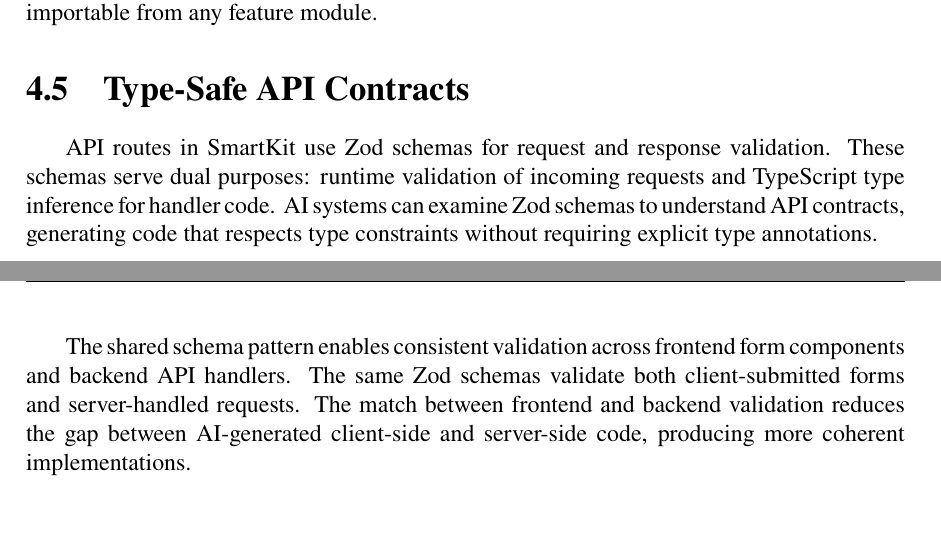
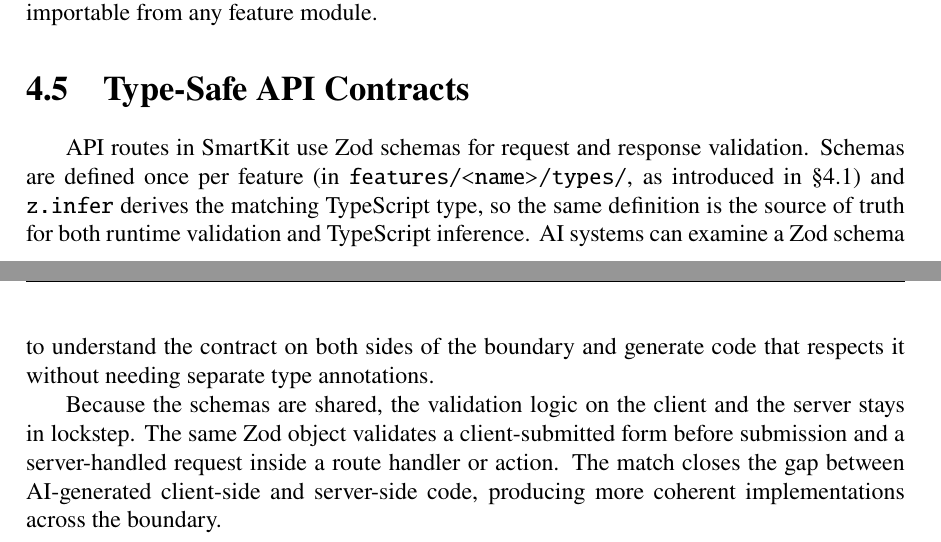
Before and after one commit to Springblade/SmartKit, a LaTeX thesis (latex/main.tex): two parts of pages 26 and 27 of 55, joined at a grey line, cut so that both start at the same text. Compiled offline with pdfLaTeX.

Commit message:
ch4: rewrite §4.5 - add brief Zod schema context for self-containment
Co-authored-by: Cursor <cursoragent@cursor.com>

```diff
--- a/latex/main.tex
+++ b/latex/main.tex
@@ -700,9 +700,9 @@
 
 \section{Type-Safe API Contracts}
 
-API routes in SmartKit use Zod schemas for request and response validation. These schemas serve dual purposes: runtime validation of incoming requests and TypeScript type inference for handler code. AI systems can examine Zod schemas to understand API contracts, generating code that respects type constraints without requiring explicit type annotations.
-
-The shared schema pattern enables consistent validation across frontend form components and backend API handlers. The same Zod schemas validate both client-submitted forms and server-handled requests. The match between frontend and backend validation reduces the gap between AI-generated client-side and server-side code, producing more coherent implementations.
+API routes in SmartKit use Zod schemas for request and response validation. Schemas are defined once per feature (in \filename{features/<name>/types/}, as introduced in \S4.1) and \pkg{z.infer} derives the matching TypeScript type, so the same definition is the source of truth for both runtime validation and TypeScript inference. AI systems can examine a Zod schema to understand the contract on both sides of the boundary and generate code that respects it without needing separate type annotations.
+
+Because the schemas are shared, the validation logic on the client and the server stays in lockstep. The same Zod object validates a client-submitted form before submission and a server-handled request inside a route handler or action. The match closes the gap between AI-generated client-side and server-side code, producing more coherent implementations across the boundary.
 
 \chapter{Implementation}
 \label{sec:implementation}
```
